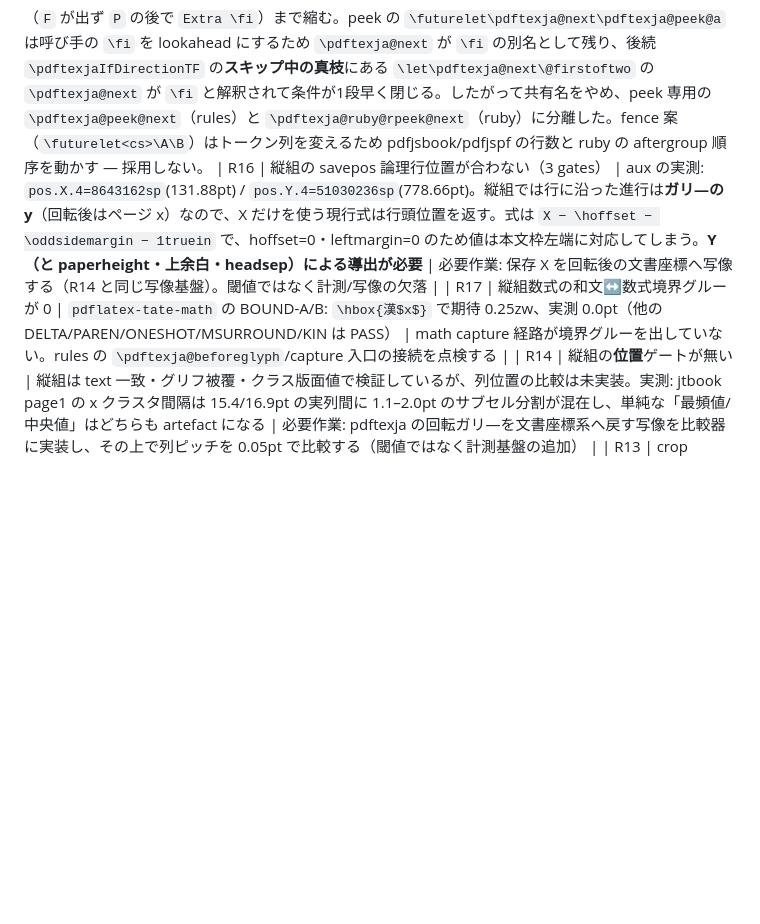
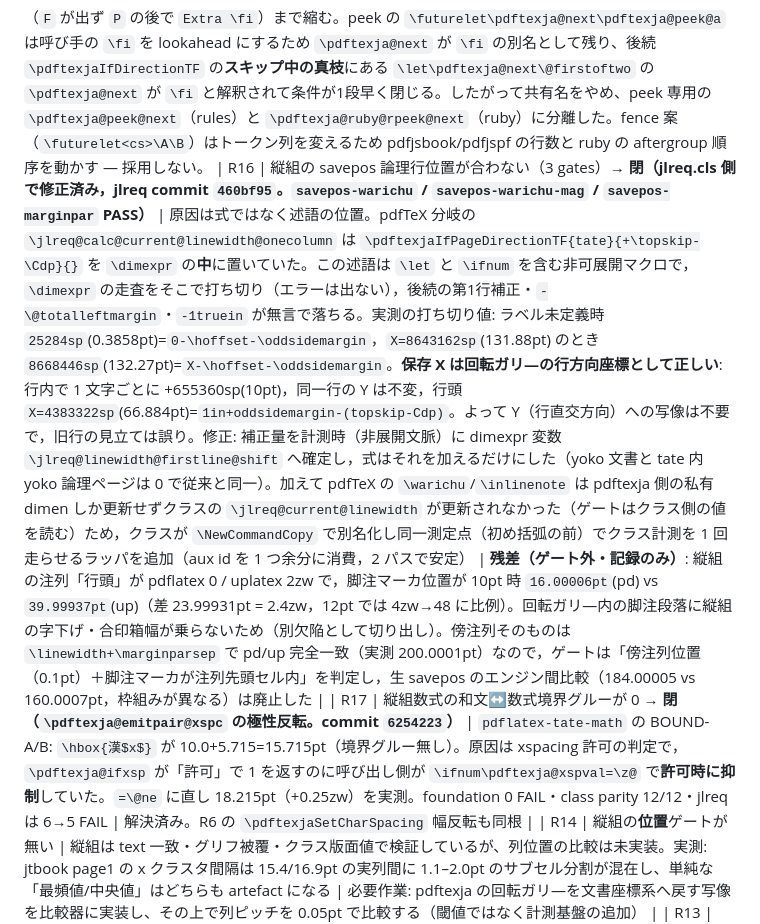
Before and after one commit to tani/pdftexja, a Markdown page: PLAN.md, the part around the change. Drawn GitHub-style; blank space fills up the shorter version.

Commit message:
pdftexja: PLAN -- close R16 (jlreq `460bf95`) and R17 (xspacing polarity)
R16's real cause was a non-expandable predicate placed inside \dimexpr in the
class's tate measurement, not a missing Y mapping: \dimexpr stops at the
predicate silently and drops the first-line correction, -\@totalleftmargin and
the -1truein origin.  R17's cause was the inverted xspacing permission test.
Both rows now carry the measured numbers and the residual notes.

````diff
--- a/PLAN.md
+++ b/PLAN.md
@@ -59,8 +59,8 @@ false 枝の途中で TeX の条件スキップが「条件文の別名」を `\
 \let\x\fi \def\pred{\ifnum 1=0 \let\x\relax\else\message{F}\fi\message{P}} \iftrue\pred\fi
 ```
 （`F` が出ず `P` の後で `Extra \fi`）まで縮む。peek の `\futurelet\pdftexja@next\pdftexja@peek@a` は呼び手の `\fi` を lookahead にするため `\pdftexja@next` が `\fi` の別名として残り、後続 `\pdftexjaIfDirectionTF` の**スキップ中の真枝**にある `\let\pdftexja@next\@firstoftwo` の `\pdftexja@next` が `\fi` と解釈されて条件が1段早く閉じる。したがって共有名をやめ、peek 専用の `\pdftexja@peek@next`（rules）と `\pdftexja@ruby@rpeek@next`（ruby）に分離した。fence 案（`\futurelet<cs>\A\B`）はトークン列を変えるため pdfjsbook/pdfjspf の行数と ruby の aftergroup 順序を動かす — 採用しない。
-| R16 | 縦組の savepos 論理行位置が合わない（3 gates） | aux の実測: `pos.X.4=8643162sp`(131.88pt) / `pos.Y.4=51030236sp`(778.66pt)。縦組では行に沿った進行は**ガリ―の y**（回転後はページ x）なので、X だけを使う現行式は行頭位置を返す。式は `X − \hoffset − \oddsidemargin − 1truein` で、hoffset=0・leftmargin=0 のため値は本文枠左端に対応してしまう。**Y（と paperheight・上余白・headsep）による導出が必要** | 必要作業: 保存 X を回転後の文書座標へ写像する（R14 と同じ写像基盤）。閾値ではなく計測/写像の欠落 |
-| R17 | 縦組数式の和文↔数式境界グルーが 0 | `pdflatex-tate-math` の BOUND-A/B: `\hbox{漢$x$}` で期待 0.25zw、実測 0.0pt（他の DELTA/PAREN/ONESHOT/MSURROUND/KIN は PASS） | math capture 経路が境界グルーを出していない。rules の `\pdftexja@beforeglyph`/capture 入口の接続を点検する |
+| R16 | 縦組の savepos 論理行位置が合わない（3 gates）→ **閉（jlreq.cls 側で修正済み，jlreq commit `460bf95`。`savepos-warichu` / `savepos-warichu-mag` / `savepos-marginpar` PASS）** | 原因は式ではなく述語の位置。pdfTeX 分岐の `\jlreq@calc@current@linewidth@onecolumn` は `\pdftexjaIfPageDirectionTF{tate}{+\topskip-\Cdp}{}` を `\dimexpr` の**中**に置いていた。この述語は `\let` と `\ifnum` を含む非可展開マクロで，`\dimexpr` の走査をそこで打ち切り（エラーは出ない），後続の第1行補正・`-\@totalleftmargin`・`-1truein` が無言で落ちる。実測の打ち切り値: ラベル未定義時 `25284sp`(0.3858pt)=`0-\hoffset-\oddsidemargin`，`X=8643162sp`(131.88pt) のとき `8668446sp`(132.27pt)=`X-\hoffset-\oddsidemargin`。**保存 X は回転ガリ―の行方向座標として正しい**: 行内で 1 文字ごとに +655360sp(10pt)，同一行の Y は不変，行頭 `X=4383322sp`(66.884pt)=`1in+oddsidemargin-(topskip-Cdp)`。よって Y（行直交方向）への写像は不要で，旧行の見立ては誤り。修正: 補正量を計測時（非展開文脈）に dimexpr 変数 `\jlreq@linewidth@firstline@shift` へ確定し，式はそれを加えるだけにした（yoko 文書と tate 内 yoko 論理ページは 0 で従来と同一）。加えて pdfTeX の `\warichu`/`\inlinenote` は pdftexja 側の私有 dimen しか更新せずクラスの `\jlreq@current@linewidth` が更新されなかった（ゲートはクラス側の値を読む）ため，クラスが `\NewCommandCopy` で別名化し同一測定点（初め括弧の前）でクラス計測を 1 回走らせるラッパを追加（aux id を 1 つ余分に消費，2 パスで安定） | **残差（ゲート外・記録のみ）**: 縦組の注列「行頭」が pdflatex 0 / uplatex 2zw で，脚注マーカ位置が 10pt 時 `16.00006pt`(pd) vs `39.99937pt`(up)（差 23.99931pt = 2.4zw，12pt では 4zw→48 に比例）。回転ガリ―内の脚注段落に縦組の字下げ・合印箱幅が乗らないため（別欠陥として切り出し）。傍注列そのものは `\linewidth+\marginparsep` で pd/up 完全一致（実測 200.0001pt）なので，ゲートは「傍注列位置（0.1pt）＋脚注マーカが注列先頭セル内」を判定し，生 savepos のエンジン間比較（184.00005 vs 160.0007pt，枠組みが異なる）は廃止した |
+| R17 | 縦組数式の和文↔数式境界グルーが 0 → **閉（`\pdftexja@emitpair@xspc` の極性反転。commit `6254223`）** | `pdflatex-tate-math` の BOUND-A/B: `\hbox{漢$x$}` が 10.0+5.715=15.715pt（境界グルー無し）。原因は xspacing 許可の判定で，`\pdftexja@ifxsp` が「許可」で 1 を返すのに呼び出し側が `\ifnum\pdftexja@xspval=\z@` で**許可時に抑制**していた。`=\@ne` に直し 18.215pt（+0.25zw）を実測。foundation 0 FAIL・class parity 12/12・jlreq は 6→5 FAIL | 解決済み。R6 の `\pdftexjaSetCharSpacing` 幅反転も同根 |
 | R14 | 縦組の**位置**ゲートが無い | 縦組は text 一致・グリフ被覆・クラス版面値で検証しているが、列位置の比較は未実装。実測: jtbook page1 の x クラスタ間隔は 15.4/16.9pt の実列間に 1.1–2.0pt のサブセル分割が混在し、単純な「最頻値/中央値」はどちらも artefact になる | 必要作業: pdftexja の回転ガリ―を文書座標系へ戻す写像を比較器に実装し、その上で列ピッチを 0.05pt で比較する（閾値ではなく計測基盤の追加） |
 | R13 | crop transport が委譲していない | `jlreq-trimmarks.sty` / `jlreq-trimmarks-pdftex.def` が自前で stock/`\pdfpageattr`/回転を実装 | `\pdftexjaSetCropStock/SetCropDrawing/SetPageAttributes/ClockwiseBox` へ委譲すべき（plan §7.2） |
 
````
